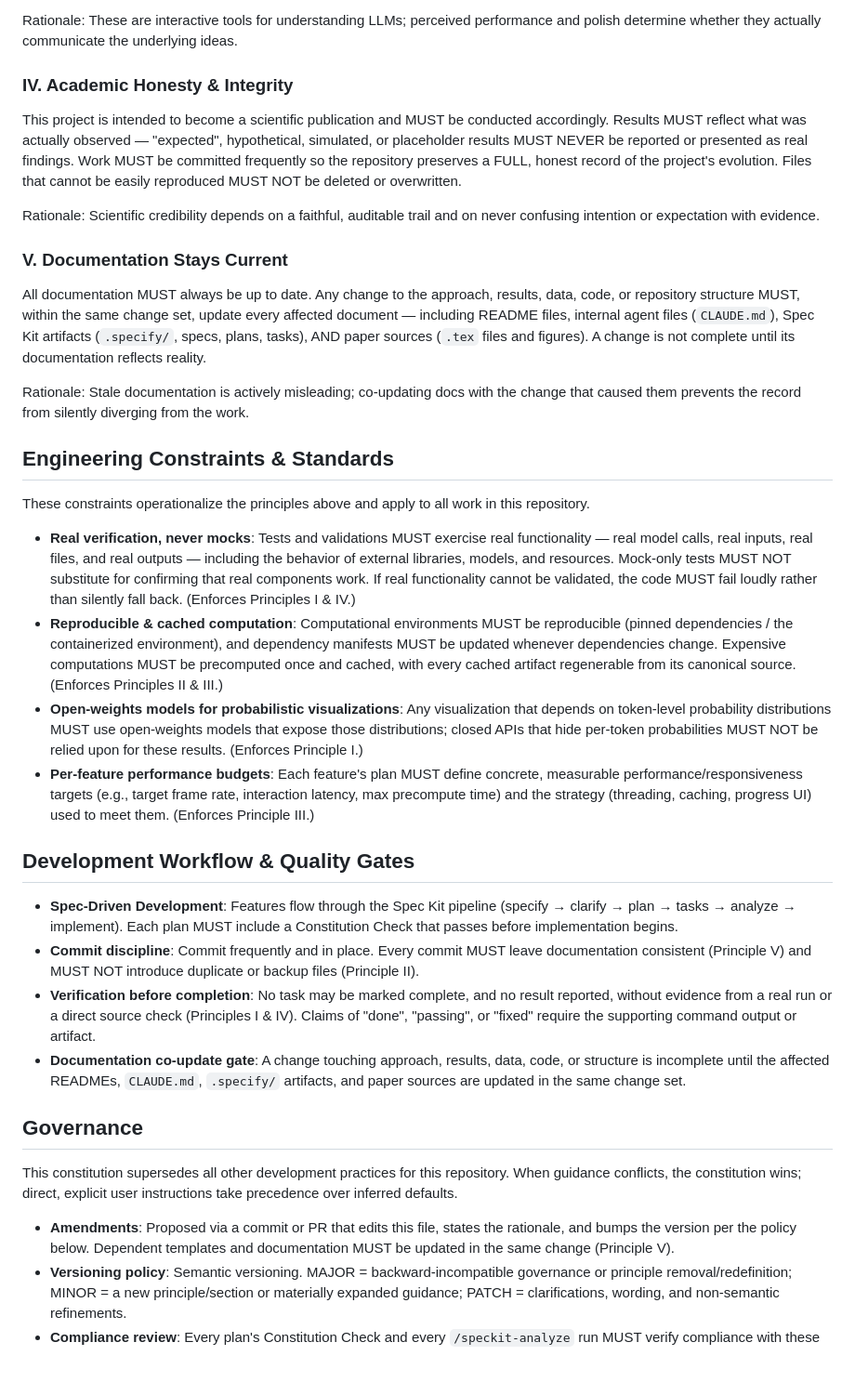
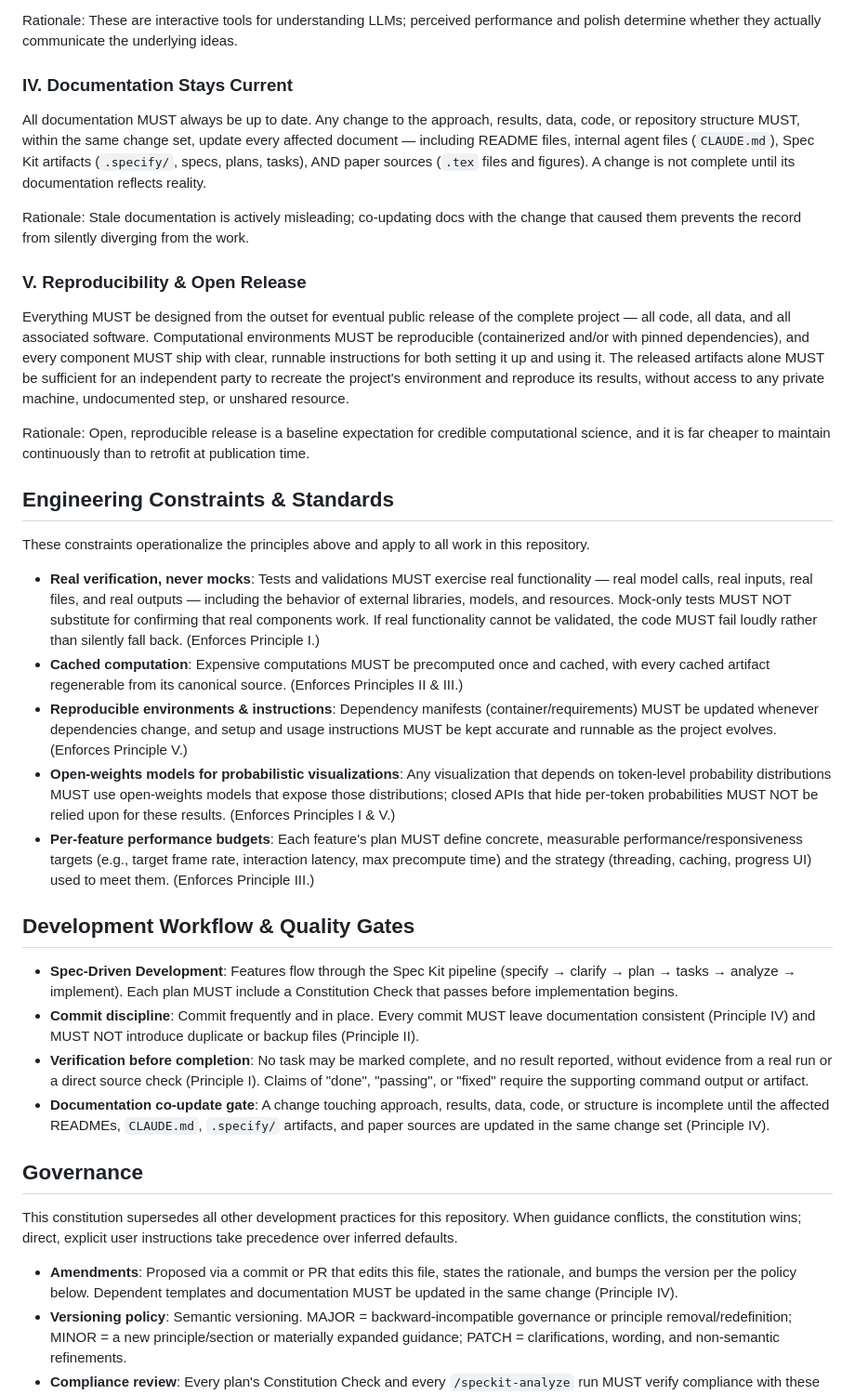
Before and after one commit to ContextLab/llm-geometry, a Markdown page: .specify/memory/constitution.md, the part around one of its changes. Shown at 93% size. Rendered like a GitHub page; blank space fills up the shorter version.

```diff
--- a/.specify/memory/constitution.md
+++ b/.specify/memory/constitution.md
@@ -66,18 +77,7 @@ results when that is what it takes to meet this bar.
 Rationale: These are interactive tools for understanding LLMs; perceived performance and polish
 determine whether they actually communicate the underlying ideas.
 
-### IV. Academic Honesty & Integrity
-
-This project is intended to become a scientific publication and MUST be conducted accordingly.
-Results MUST reflect what was actually observed — "expected", hypothetical, simulated, or
-placeholder results MUST NEVER be reported or presented as real findings. Work MUST be committed
-frequently so the repository preserves a FULL, honest record of the project's evolution. Files
-that cannot be easily reproduced MUST NOT be deleted or overwritten.
-
-Rationale: Scientific credibility depends on a faithful, auditable trail and on never confusing
-intention or expectation with evidence.
-
-### V. Documentation Stays Current
+### IV. Documentation Stays Current
 
 All documentation MUST always be up to date. Any change to the approach, results, data, code, or
 repository structure MUST, within the same change set, update every affected document — including
@@ -88,6 +88,18 @@ documentation reflects reality.
 Rationale: Stale documentation is actively misleading; co-updating docs with the change that
 caused them prevents the record from silently diverging from the work.
 
+### V. Reproducibility & Open Release
+
+Everything MUST be designed from the outset for eventual public release of the complete project —
+all code, all data, and all associated software. Computational environments MUST be reproducible
+(containerized and/or with pinned dependencies), and every component MUST ship with clear,
+runnable instructions for both setting it up and using it. The released artifacts alone MUST be
+sufficient for an independent party to recreate the project's environment and reproduce its
+results, without access to any private machine, undocumented step, or unshared resource.
+
+Rationale: Open, reproducible release is a baseline expectation for credible computational
+science, and it is far cheaper to maintain continuously than to retrofit at publication time.
+
 ## Engineering Constraints & Standards
 
 These constraints operationalize the principles above and apply to all work in this repository.
@@ -96,16 +108,16 @@ These constraints operationalize the principles above and apply to all work in t
   real model calls, real inputs, real files, and real outputs — including the behavior of
   external libraries, models, and resources. Mock-only tests MUST NOT substitute for confirming
   that real components work. If real functionality cannot be validated, the code MUST fail
-  loudly rather than silently fall back. (Enforces Principles I & IV.)
-- **Reproducible & cached computation**: Computational environments MUST be reproducible
-  (pinned dependencies / the containerized environment), and dependency manifests MUST be
-  updated whenever dependencies change. Expensive computations MUST be precomputed once and
-  cached, with every cached artifact regenerable from its canonical source. (Enforces
-  Principles II & III.)
+  loudly rather than silently fall back. (Enforces Principle I.)
+- **Cached computation**: Expensive computations MUST be precomputed once and cached, with every
+  cached artifact regenerable from its canonical source. (Enforces Principles II & III.)
+- **Reproducible environments & instructions**: Dependency manifests (container/requirements)
+  MUST be updated whenever dependencies change, and setup and usage instructions MUST be kept
+  accurate and runnable as the project evolves. (Enforces Principle V.)
 - **Open-weights models for probabilistic visualizations**: Any visualization that depends on
   token-level probability distributions MUST use open-weights models that expose those
   distributions; closed APIs that hide per-token probabilities MUST NOT be relied upon for
-  these results. (Enforces Principle I.)
+  these results. (Enforces Principles I & V.)
 - **Per-feature performance budgets**: Each feature's plan MUST define concrete, measurable
   performance/responsiveness targets (e.g., target frame rate, interaction latency, max
   precompute time) and the strategy (threading, caching, progress UI) used to meet them.
@@ -117,13 +129,13 @@ These constraints operationalize the principles above and apply to all work in t
   (specify → clarify → plan → tasks → analyze → implement). Each plan MUST include a
   Constitution Check that passes before implementation begins.
 - **Commit discipline**: Commit frequently and in place. Every commit MUST leave documentation
-  consistent (Principle V) and MUST NOT introduce duplicate or backup files (Principle II).
+  consistent (Principle IV) and MUST NOT introduce duplicate or backup files (Principle II).
 - **Verification before completion**: No task may be marked complete, and no result reported,
-  without evidence from a real run or a direct source check (Principles I & IV). Claims of
-  "done", "passing", or "fixed" require the supporting command output or artifact.
+  without evidence from a real run or a direct source check (Principle I). Claims of "done",
+  "passing", or "fixed" require the supporting command output or artifact.
 - **Documentation co-update gate**: A change touching approach, results, data, code, or
   structure is incomplete until the affected READMEs, `CLAUDE.md`, `.specify/` artifacts, and
-  paper sources are updated in the same change set.
+  paper sources are updated in the same change set (Principle IV).
 
 ## Governance
 
@@ -133,7 +145,7 @@ inferred defaults.
 
 - **Amendments**: Proposed via a commit or PR that edits this file, states the rationale, and
   bumps the version per the policy below. Dependent templates and documentation MUST be updated
-  in the same change (Principle V).
+  in the same change (Principle IV).
 - **Versioning policy**: Semantic versioning. MAJOR = backward-incompatible governance or
   principle removal/redefinition; MINOR = a new principle/section or materially expanded
   guidance; PATCH = clarifications, wording, and non-semantic refinements.
```
Also changed, not shown: other parts of .specify/memory/constitution.md (+39 -28 lines).
